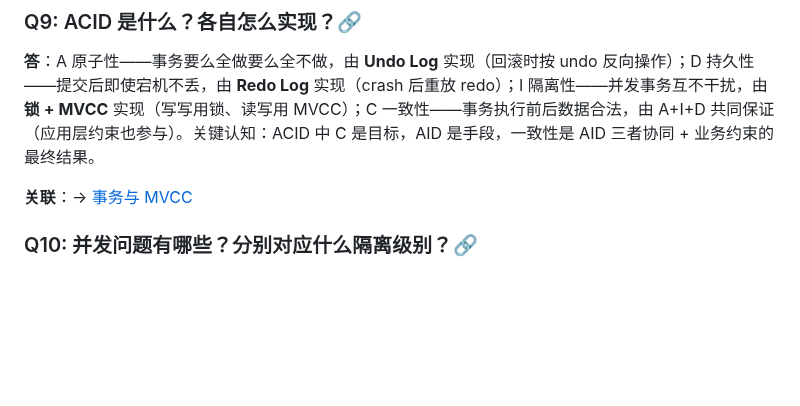
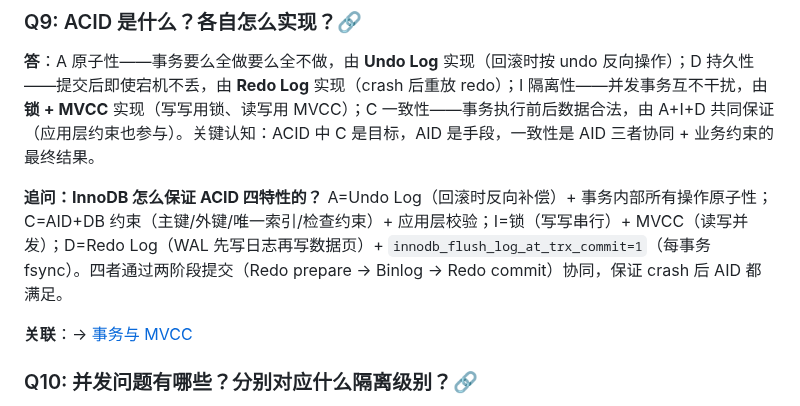
Before and after one commit to yintp/glory, a Markdown page: middleware/mysql/08-interview-qa.md, the part around the change. GitHub-like rendering; blank space fills up the shorter version.

Commit message:
docs(mysql): Q&A 文档补足追问（InnoDB 保证 ACID 四特性）

```diff
--- a/middleware/mysql/08-interview-qa.md
+++ b/middleware/mysql/08-interview-qa.md
@@ -88,6 +88,8 @@
 ### Q9: ACID 是什么？各自怎么实现？🔗
 
 **答**：A 原子性——事务要么全做要么全不做，由 **Undo Log** 实现（回滚时按 undo 反向操作）；D 持久性——提交后即使宕机不丢，由 **Redo Log** 实现（crash 后重放 redo）；I 隔离性——并发事务互不干扰，由 **锁 + MVCC** 实现（写写用锁、读写用 MVCC）；C 一致性——事务执行前后数据合法，由 A+I+D 共同保证（应用层约束也参与）。关键认知：ACID 中 C 是目标，AID 是手段，一致性是 AID 三者协同 + 业务约束的最终结果。
+
+**追问：InnoDB 怎么保证 ACID 四特性的？** A=Undo Log（回滚时反向补偿）+ 事务内部所有操作原子性；C=AID+DB 约束（主键/外键/唯一索引/检查约束）+ 应用层校验；I=锁（写写串行）+ MVCC（读写并发）；D=Redo Log（WAL 先写日志再写数据页）+ `innodb_flush_log_at_trx_commit=1`（每事务 fsync）。四者通过两阶段提交（Redo prepare → Binlog → Redo commit）协同，保证 crash 后 AID 都满足。
 
 **关联**：→ [事务与 MVCC](./02-transaction/transaction-and-mvcc.md)
 
```
